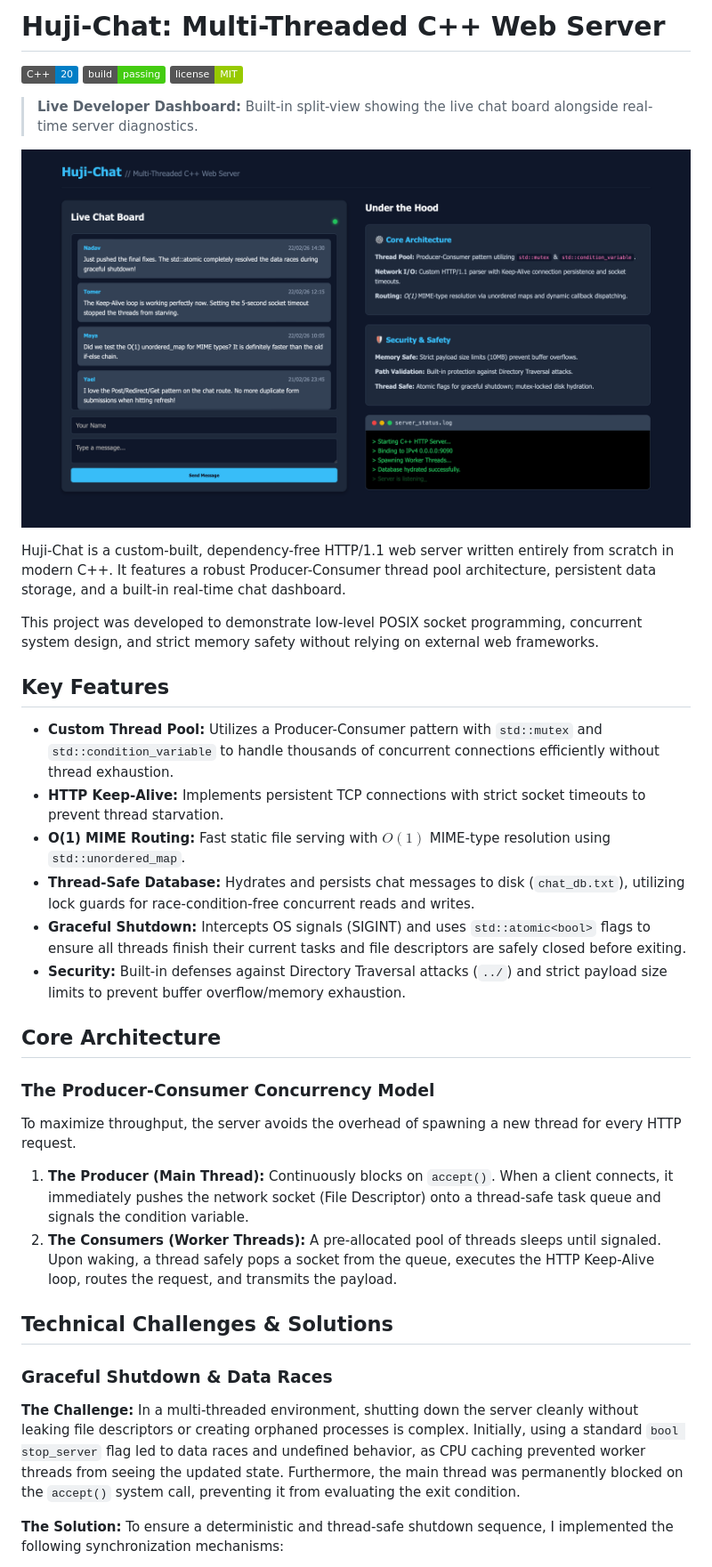
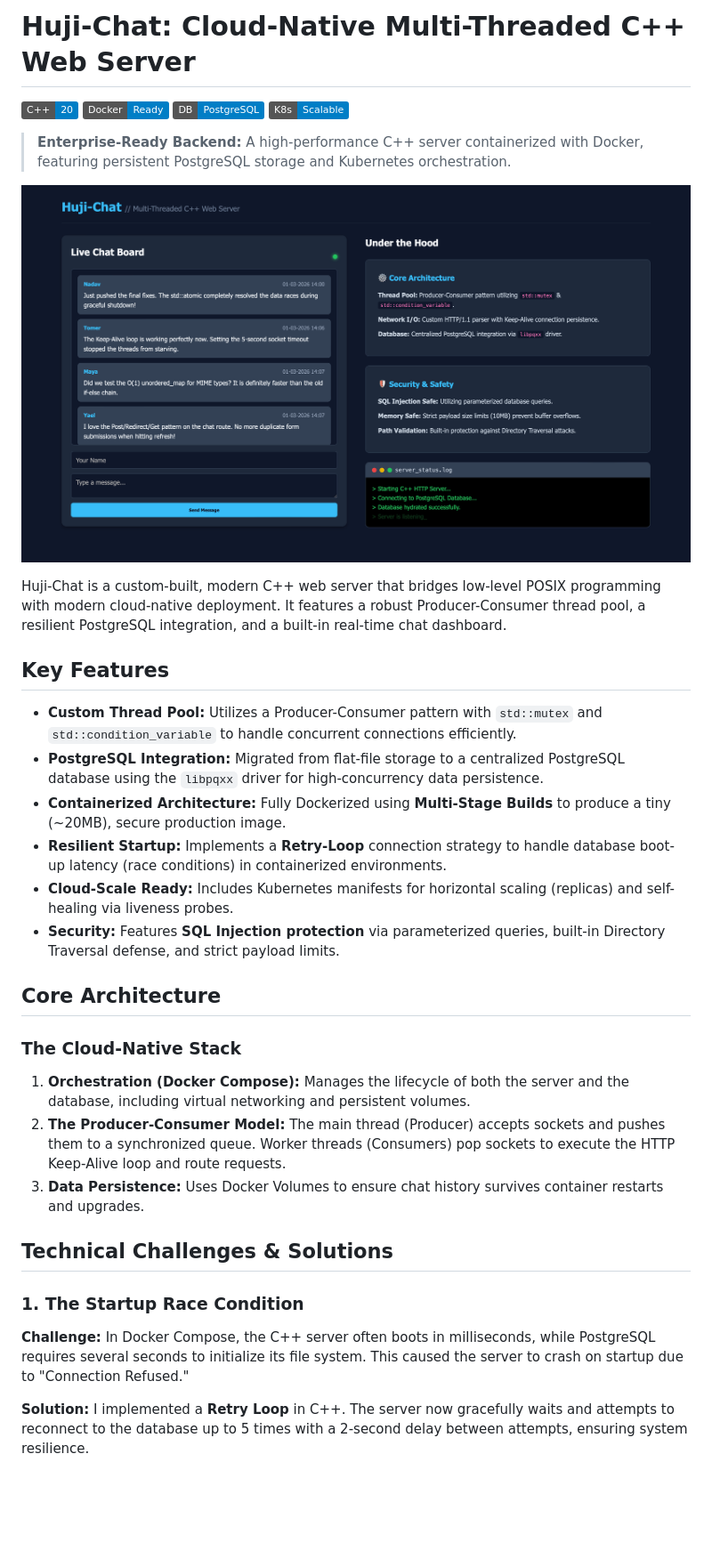
Before and after one commit to NadavNavon9780/huji-chat, a Markdown page: README.md, the part around one of its changes. Shown at 89% size. Rendered like a GitHub page; pictures changed too: assets/dashboard.png; badges without logos; blank space fills up the shorter version.

```diff
--- a/README.md
+++ b/README.md
@@ -1,39 +1,49 @@
-# Huji-Chat: Multi-Threaded C++ Web Server
+# Huji-Chat: Cloud-Native Multi-Threaded C++ Web Server
 
 ![C++20](https://img.shields.io/badge/C++-20-blue.svg)
-![Build](https://img.shields.io/badge/build-passing-brightgreen.svg)
-![License](https://img.shields.io/badge/license-MIT-green.svg)
+![Docker](https://img.shields.io/badge/Docker-Ready-blue.svg)
+![PostgreSQL](https://img.shields.io/badge/DB-PostgreSQL-blue.svg)
+![Kubernetes](https://img.shields.io/badge/K8s-Scalable-blue.svg)
 
-> **Live Developer Dashboard:** Built-in split-view showing the live chat board alongside real-time server diagnostics.
+> **Enterprise-Ready Backend:** A high-performance C++ server containerized with Docker, featuring persistent PostgreSQL
+storage and Kubernetes orchestration.
 
 ![Huji-Chat Dashboard](assets/dashboard.png)
 
-Huji-Chat is a custom-built, dependency-free HTTP/1.1 web server written entirely from scratch in modern C++. It features a robust Producer-Consumer thread pool architecture, persistent data storage, and a built-in real-time chat dashboard.
-
-This project was developed to demonstrate low-level POSIX socket programming, concurrent system design, and strict memory safety without relying on external web frameworks.
+Huji-Chat is a custom-built, modern C++ web server that bridges low-level POSIX programming with modern cloud-native
+deployment. It features a robust Producer-Consumer thread pool, a resilient PostgreSQL integration, and a built-in
+real-time chat dashboard.
 
 ## Key Features
 
-* **Custom Thread Pool:** Utilizes a Producer-Consumer pattern with `std::mutex` and `std::condition_variable` to handle thousands of concurrent connections efficiently without thread exhaustion.
-* **HTTP Keep-Alive:** Implements persistent TCP connections with strict socket timeouts to prevent thread starvation.
-* **O(1) MIME Routing:** Fast static file serving with $O(1)$ MIME-type resolution using `std::unordered_map`.
-* **Thread-Safe Database:** Hydrates and persists chat messages to disk (`chat_db.txt`), utilizing lock guards for race-condition-free concurrent reads and writes.
-* **Graceful Shutdown:** Intercepts OS signals (SIGINT) and uses `std::atomic<bool>` flags to ensure all threads finish their current tasks and file descriptors are safely closed before exiting.
-* **Security:** Built-in defenses against Directory Traversal attacks (`../`) and strict payload size limits to prevent buffer overflow/memory exhaustion.
+* **Custom Thread Pool:** Utilizes a Producer-Consumer pattern with `std::mutex` and `std::condition_variable` to handle
+  concurrent connections efficiently.
+* **PostgreSQL Integration:** Migrated from flat-file storage to a centralized PostgreSQL database using the `libpqxx`
+  driver for high-concurrency data persistence.
+* **Containerized Architecture:** Fully Dockerized using **Multi-Stage Builds** to produce a tiny (~20MB), secure
+  production image.
+* **Resilient Startup:** Implements a **Retry-Loop** connection strategy to handle database boot-up latency (race
+  conditions) in containerized environments.
+* **Cloud-Scale Ready:** Includes Kubernetes manifests for horizontal scaling (replicas) and self-healing via liveness
+  probes.
+* **Security:** Features **SQL Injection protection** via parameterized queries, built-in Directory Traversal defense,
+  and strict payload limits.
 
 ## Core Architecture
+### The Cloud-Native Stack
 
-### The Producer-Consumer Concurrency Model
-To maximize throughput, the server avoids the overhead of spawning a new thread for every HTTP request.
-
-1.  **The Producer (Main Thread):** Continuously blocks on `accept()`. When a client connects, it immediately pushes the network socket (File Descriptor) onto a thread-safe task queue and signals the condition variable.
-2.  **The Consumers (Worker Threads):** A pre-allocated pool of threads sleeps until signaled. Upon waking, a thread safely pops a socket from the queue, executes the HTTP Keep-Alive loop, routes the request, and transmits the payload.
+1. **Orchestration (Docker Compose):** Manages the lifecycle of both the server and the database, including virtual
+   networking and persistent volumes.
+2. **The Producer-Consumer Model:** The main thread (Producer) accepts sockets and pushes them to a synchronized queue.
+   Worker threads (Consumers) pop sockets to execute the HTTP Keep-Alive loop and route requests.
+3. **Data Persistence:** Uses Docker Volumes to ensure chat history survives container restarts and upgrades.
 
 ## Technical Challenges & Solutions
+### 1. The Startup Race Condition
 
-### Graceful Shutdown & Data Races
-**The Challenge:** In a multi-threaded environment, shutting down the server cleanly without leaking file descriptors or creating orphaned processes is complex. Initially, using a standard `bool stop_server` flag led to data races and undefined behavior, as CPU caching prevented worker threads from seeing the updated state. Furthermore, the main thread was permanently blocked on the `accept()` system call, preventing it from evaluating the exit condition.
+**Challenge:** In Docker Compose, the C++ server often boots in milliseconds, while PostgreSQL requires several seconds
+to initialize its file system. This caused the server to crash on startup due to "Connection Refused."
 
-**The Solution:**
-To ensure a deterministic and thread-safe shutdown sequence, I implemented the following synchronization mechanisms:
+**Solution:** I implemented a **Retry Loop** in C++. The server now gracefully waits and attempts to reconnect to the
+database up to 5 times with a 2-second delay between attempts, ensuring system resilience.
 
```
Also changed, not shown: other parts of README.md (+28 -45 lines).
